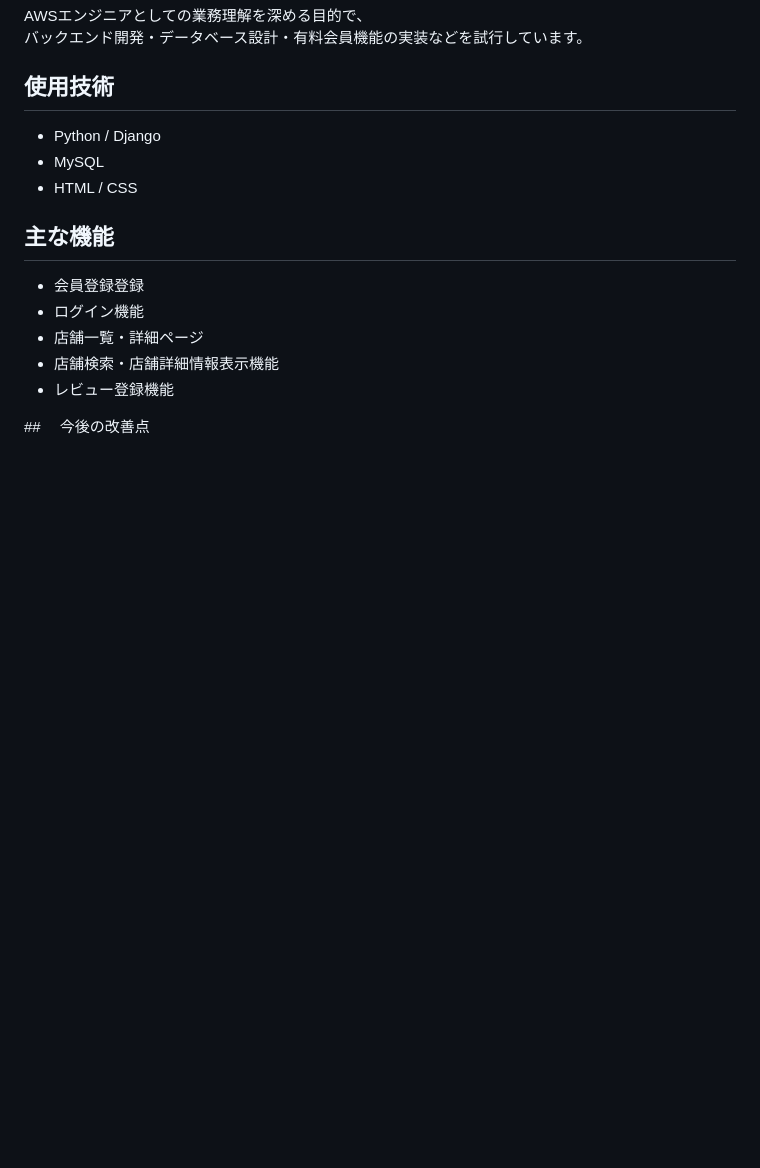
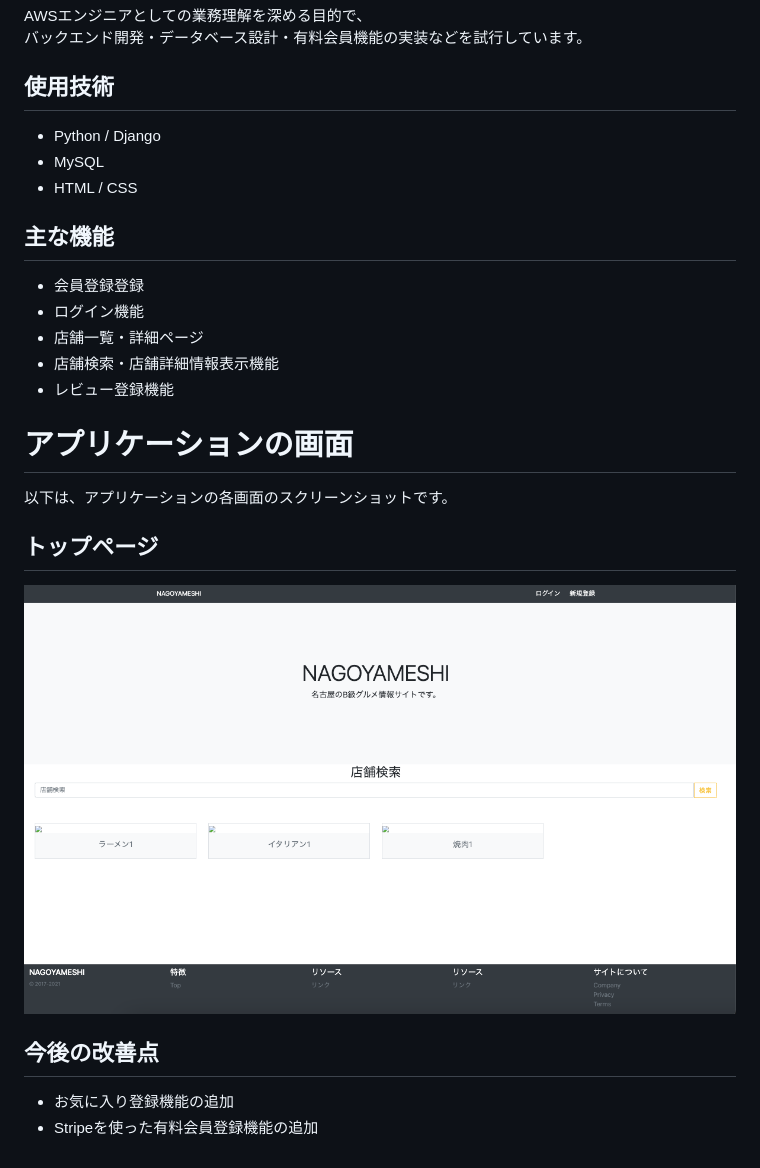
Before and after one commit to miyaG9I8/NAGOYAMESHI, a Markdown page: README.md, the part around the change. Drawn GitHub-style; pictures changed too: docs/toppage.png (added); blank space fills up the shorter version.

Commit message:
READMEにトップページの画面を追加

```diff
--- a/README.md
+++ b/README.md
@@ -20,4 +20,12 @@ AWSエンジニアとしての業務理解を深める目的で、
 - 店舗検索・店舗詳細情報表示機能
 - レビュー登録機能
 
-##　 今後の改善点
+# アプリケーションの画面
+以下は、アプリケーションの各画面のスクリーンショットです。
+
+## トップページ
+![top page](./docs/toppage.png)
+
+## 今後の改善点
+- お気に入り登録機能の追加
+- Stripeを使った有料会員登録機能の追加
```
